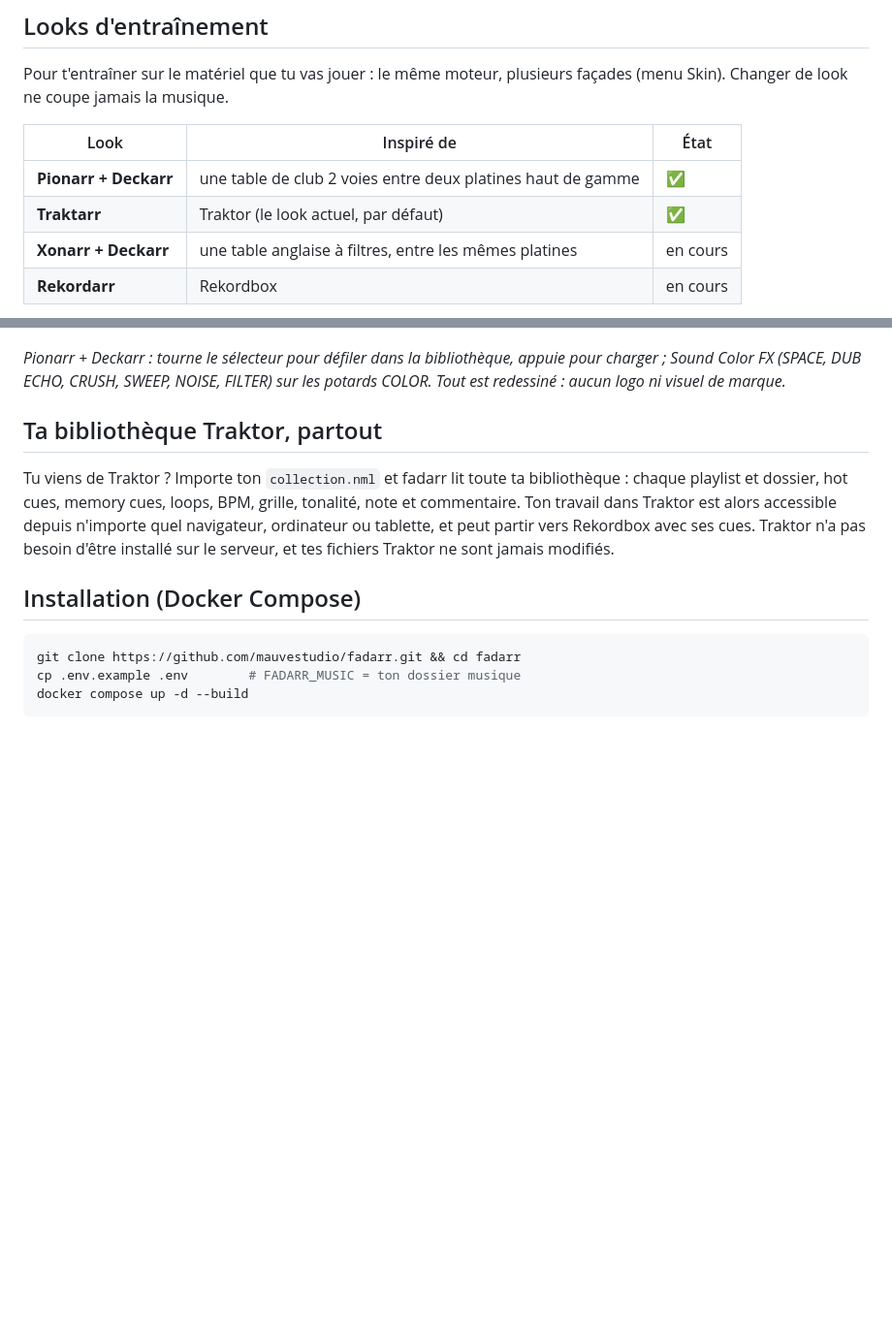
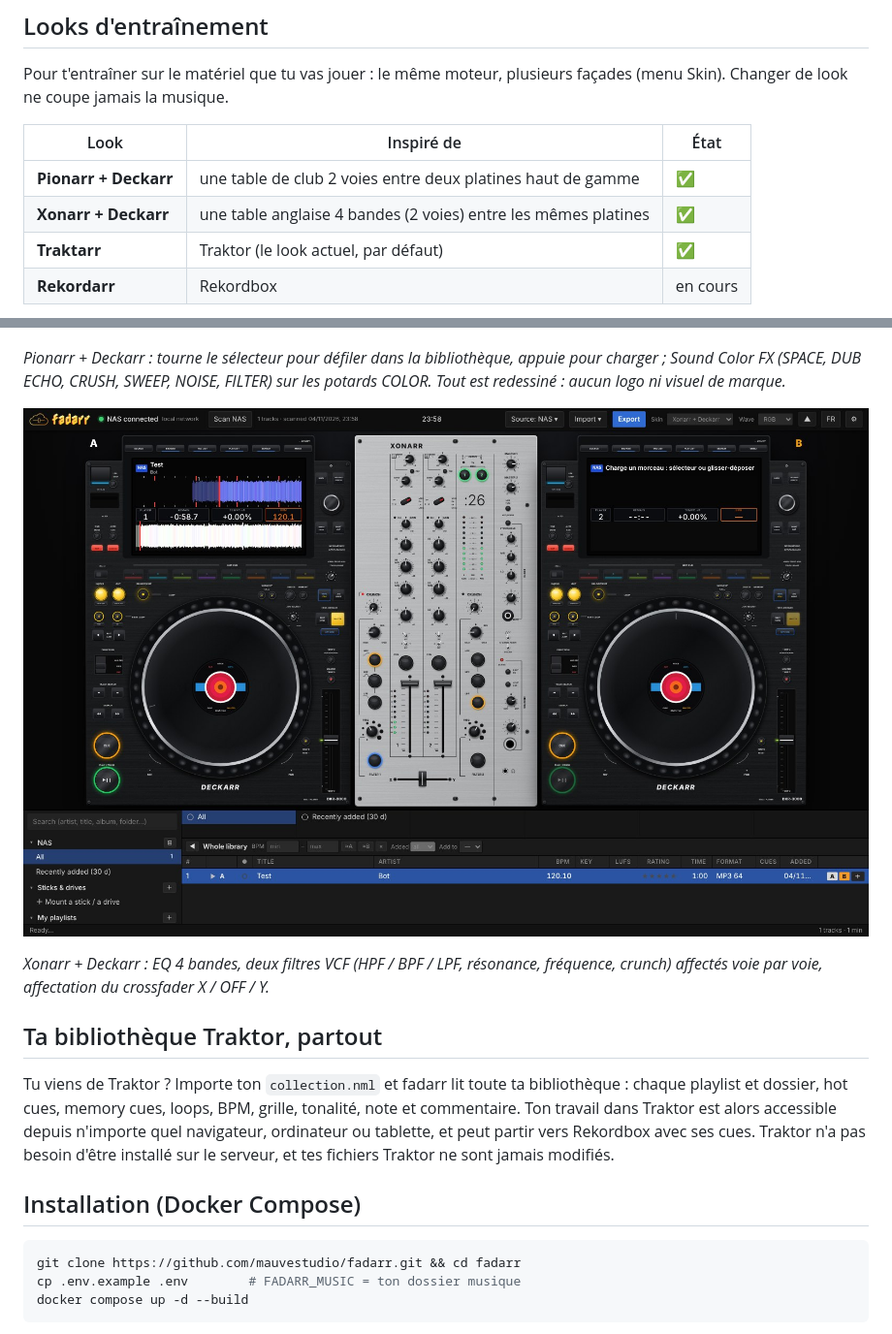
Before and after one commit to mauvestudio/fadarr, a Markdown page: LISEZMOI.md, 2 parts joined by grey strips. Shown at 97% size. Rendered like a GitHub page; pictures changed too: docs/look-xonarr.jpg (added); blank space fills up the shorter version.

```diff
--- a/LISEZMOI.md
+++ b/LISEZMOI.md
@@ -57,13 +57,17 @@ Pour t'entraîner sur le matériel que tu vas jouer : le même moteur, plusieurs
 | Look | Inspiré de | État |
 |---|---|---|
 | **Pionarr + Deckarr** | une table de club 2 voies entre deux platines haut de gamme | ✅ |
+| **Xonarr + Deckarr** | une table anglaise 4 bandes (2 voies) entre les mêmes platines | ✅ |
 | **Traktarr** | Traktor (le look actuel, par défaut) | ✅ |
-| **Xonarr + Deckarr** | une table anglaise à filtres, entre les mêmes platines | en cours |
 | **Rekordarr** | Rekordbox | en cours |
 
 ![Pionarr + Deckarr](docs/look-pionarr.jpg)
 
 *Pionarr + Deckarr : tourne le sélecteur pour défiler dans la bibliothèque, appuie pour charger ; Sound Color FX (SPACE, DUB ECHO, CRUSH, SWEEP, NOISE, FILTER) sur les potards COLOR. Tout est redessiné : aucun logo ni visuel de marque.*
+
+![Xonarr + Deckarr](docs/look-xonarr.jpg)
+
+*Xonarr + Deckarr : EQ 4 bandes, deux filtres VCF (HPF / BPF / LPF, résonance, fréquence, crunch) affectés voie par voie, affectation du crossfader X / OFF / Y.*
 
 ## Ta bibliothèque Traktor, partout
 
```
Also changed, not shown: CHANGELOG.md (+11 -0 lines), README.md (+5 -1 lines), 7 other files.
